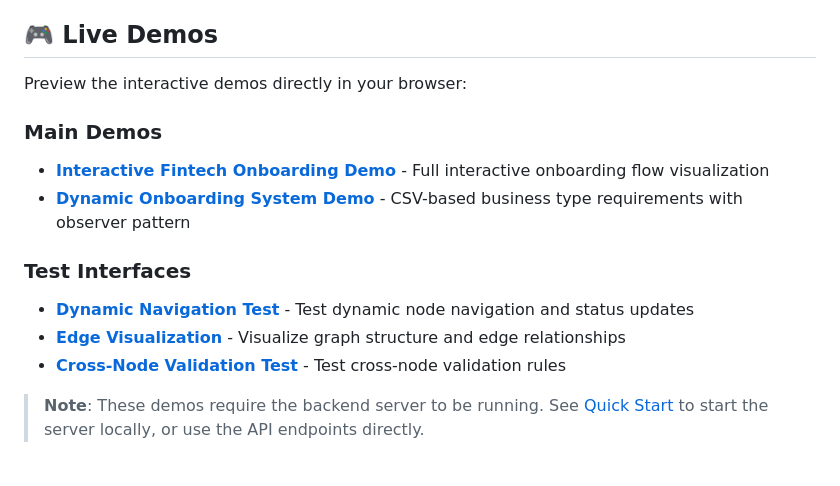
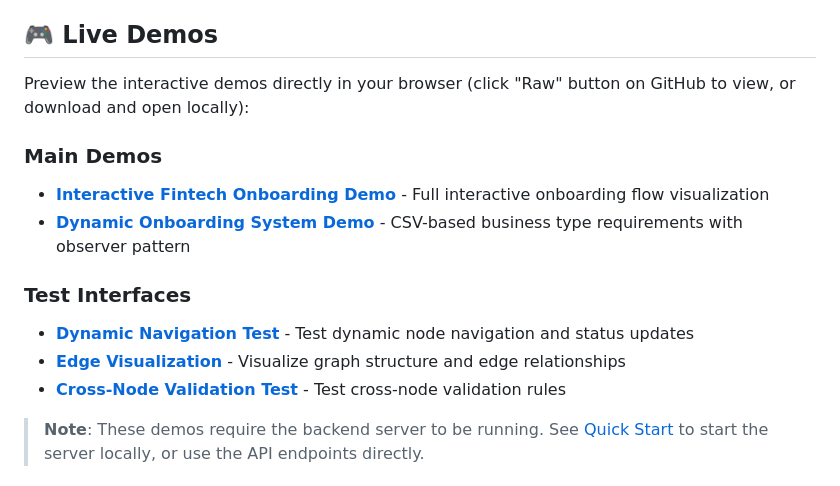
Before and after one commit to ankur-rzp/onboarding, a Markdown page: README.md, the part around one of its changes. GitHub-like rendering.

```diff
--- a/README.md
+++ b/README.md
@@ -15,6 +15,6 @@ A flexible, graph-based onboarding system built in Go that provides dynamic, fau
 
 ## 🎮 Live Demos
 
-Preview the interactive demos directly in your browser:
+Preview the interactive demos directly in your browser (click "Raw" button on GitHub to view, or download and open locally):
 
 ### Main Demos
```
Also changed, not shown: other parts of README.md (+5 -5 lines).
